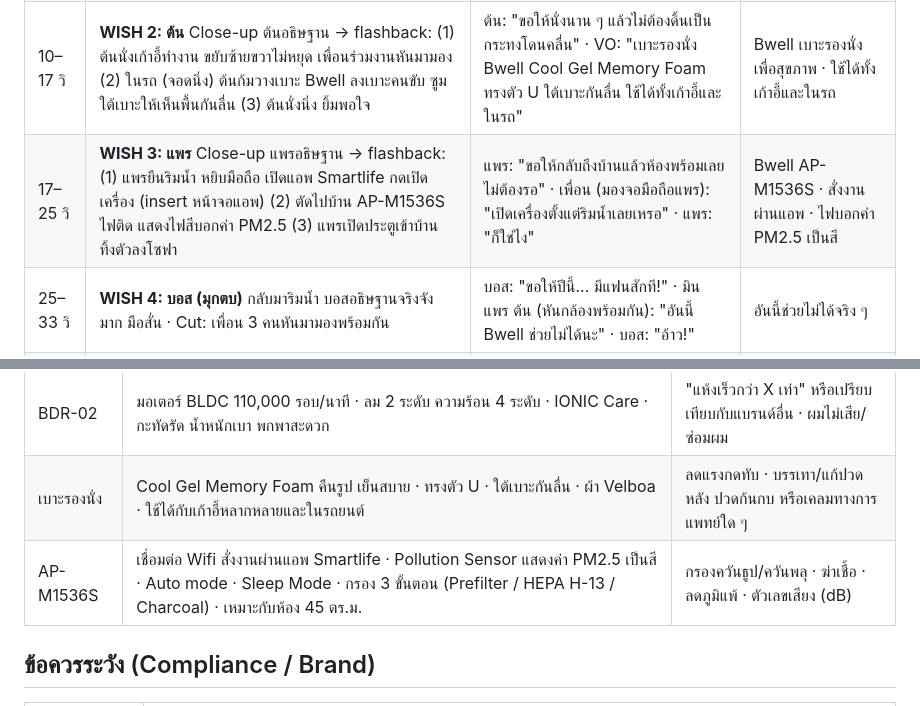
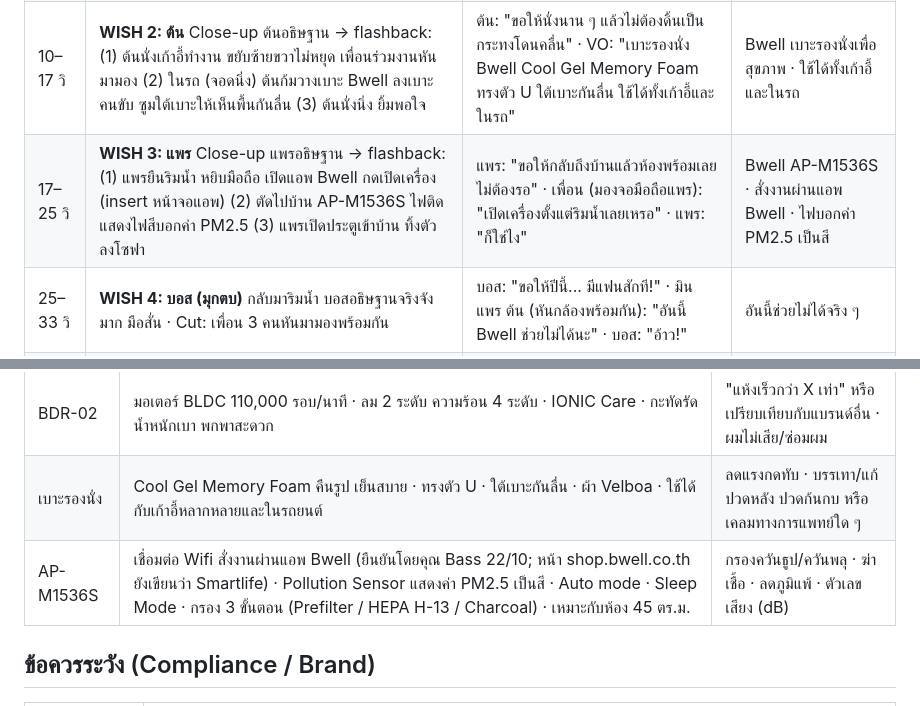
Before and after one commit to bass-7806/Marketing, a Markdown page: content/loykrathong-2026/LoyKrathong_Reel_Script_v2.md, 2 parts joined by grey strips. GitHub-like rendering.

```diff
--- a/content/loykrathong-2026/LoyKrathong_Reel_Script_v2.md
+++ b/content/loykrathong-2026/LoyKrathong_Reel_Script_v2.md
@@ -32,7 +33,7 @@
 | 0–3 วิ | **HOOK** Wide shot ริมน้ำกลางคืน ไฟประดับ เพื่อน 4 คนยืนเรียงถือกระทง ทุกคนหลับตาพนมมือพร้อมกัน แล้วบอสลืมตาข้างเดียวมองกล้อง | บอส (กระซิบ): "ปีนี้ขอแบบเจาะจงไปเลยนะ" | ขอพรลอยกระทง ปีนี้ต้องเป๊ะ |
 | 3–10 วิ | **WISH 1: มิน** Close-up มินอธิษฐาน → flashback 3 ช็อตไว: (1) มินผมเปียก ผ้าขนหนูพันหัว มือถือเด้งแชตกลุ่ม "ถึงไหนแล้ว!!!" (2) หยิบ BDR-02 เป่าผม ผมปลิวแบบมีสไตล์ (3) ตัดไปมินมาถึงริมน้ำ ผมเรียบร้อย เพื่อนอ้าปากค้าง | มิน: "ขอให้ทุกงาน ผมแห้งทันก่อนเพื่อนโทรตามรอบที่สาม" · VO: "BDR-02 มอเตอร์ BLDC 110,000 รอบต่อนาที เบา พกง่าย" | Bwell BDR-02 · มอเตอร์ BLDC 110,000 รอบ/นาที |
 | 10–17 วิ | **WISH 2: ต้น** Close-up ต้นอธิษฐาน → flashback: (1) ต้นนั่งเก้าอี้ทำงาน ขยับซ้ายขวาไม่หยุด เพื่อนร่วมงานหันมามอง (2) ในรถ (จอดนิ่ง) ต้นก้มวางเบาะ Bwell ลงเบาะคนขับ ซูมใต้เบาะให้เห็นพื้นกันลื่น (3) ต้นนั่งนิ่ง ยิ้มพอใจ | ต้น: "ขอให้นั่งนาน ๆ แล้วไม่ต้องดิ้นเป็นกระทงโดนคลื่น" · VO: "เบาะรองนั่ง Bwell Cool Gel Memory Foam ทรงตัว U ใต้เบาะกันลื่น ใช้ได้ทั้งเก้าอี้และในรถ" | Bwell เบาะรองนั่งเพื่อสุขภาพ · ใช้ได้ทั้งเก้าอี้และในรถ |
-| 17–25 วิ | **WISH 3: แพร** Close-up แพรอธิษฐาน → flashback: (1) แพรยืนริมน้ำ หยิบมือถือ เปิดแอพ Smartlife กดเปิดเครื่อง (insert หน้าจอแอพ) (2) ตัดไปบ้าน AP-M1536S ไฟติด แสดงไฟสีบอกค่า PM2.5 (3) แพรเปิดประตูเข้าบ้าน ทิ้งตัวลงโซฟา | แพร: "ขอให้กลับถึงบ้านแล้วห้องพร้อมเลย ไม่ต้องรอ" · เพื่อน (มองจอมือถือแพร): "เปิดเครื่องตั้งแต่ริมน้ำเลยเหรอ" · แพร: "ก็ใช่ไง" | Bwell AP-M1536S · สั่งงานผ่านแอพ · ไฟบอกค่า PM2.5 เป็นสี |
+| 17–25 วิ | **WISH 3: แพร** Close-up แพรอธิษฐาน → flashback: (1) แพรยืนริมน้ำ หยิบมือถือ เปิดแอพ Bwell กดเปิดเครื่อง (insert หน้าจอแอพ) (2) ตัดไปบ้าน AP-M1536S ไฟติด แสดงไฟสีบอกค่า PM2.5 (3) แพรเปิดประตูเข้าบ้าน ทิ้งตัวลงโซฟา | แพร: "ขอให้กลับถึงบ้านแล้วห้องพร้อมเลย ไม่ต้องรอ" · เพื่อน (มองจอมือถือแพร): "เปิดเครื่องตั้งแต่ริมน้ำเลยเหรอ" · แพร: "ก็ใช่ไง" | Bwell AP-M1536S · สั่งงานผ่านแอพ Bwell · ไฟบอกค่า PM2.5 เป็นสี |
 | 25–33 วิ | **WISH 4: บอส (มุกตบ)** กลับมาริมน้ำ บอสอธิษฐานจริงจังมาก มือสั่น · Cut: เพื่อน 3 คนหันมามองพร้อมกัน | บอส: "ขอให้ปีนี้... มีแฟนสักที!" · มิน แพร ต้น (หันกล้องพร้อมกัน): "อันนี้ Bwell ช่วยไม่ได้นะ" · บอส: "อ้าว!" | อันนี้ช่วยไม่ได้จริง ๆ |
 | 33–38 วิ | ทุกคนวางกระทงลงน้ำพร้อมกัน กระทงใบตอง/ขนมปังลอยออกไป (ไม่ใช่โฟม) กล้อง tilt ขึ้นเห็นพระจันทร์ | VO: "ลอยกระทงปีนี้ ใช้กระทงย่อยสลายได้ ดูแลแม่น้ำไปด้วยกันนะคะ" | ลอยกระทงย่อยสลายได้ |
 | 38–40 วิ | End card: โลโก้ Bwell มุมซ้ายบน + สินค้า 3 ตัวเรียงกัน | VO: "สุขสันต์วันลอยกระทงจาก Bwell ค่ะ" | สุขสันต์วันลอยกระทง · Bwell · [ลิงก์ในแคปชั่น] |
@@ -52,7 +53,7 @@
 |---|---|---|
 | BDR-02 | มอเตอร์ BLDC 110,000 รอบ/นาที · ลม 2 ระดับ ความร้อน 4 ระดับ · IONIC Care · กะทัดรัด น้ำหนักเบา พกพาสะดวก | "แห้งเร็วกว่า X เท่า" หรือเปรียบเทียบกับแบรนด์อื่น · ผมไม่เสีย/ซ่อมผม |
 | เบาะรองนั่ง | Cool Gel Memory Foam คืนรูป เย็นสบาย · ทรงตัว U · ใต้เบาะกันลื่น · ผ้า Velboa · ใช้ได้กับเก้าอี้หลากหลายและในรถยนต์ | ลดแรงกดทับ · บรรเทา/แก้ปวดหลัง ปวดก้นกบ หรือเคลมทางการแพทย์ใด ๆ |
-| AP-M1536S | เชื่อมต่อ Wifi สั่งงานผ่านแอพ Smartlife · Pollution Sensor แสดงค่า PM2.5 เป็นสี · Auto mode · Sleep Mode · กรอง 3 ขั้นตอน (Prefilter / HEPA H-13 / Charcoal) · เหมาะกับห้อง 45 ตร.ม. | กรองควันธูป/ควันพลุ · ฆ่าเชื้อ · ลดภูมิแพ้ · ตัวเลขเสียง (dB) |
+| AP-M1536S | เชื่อมต่อ Wifi สั่งงานผ่านแอพ Bwell (ยืนยันโดยคุณ Bass 22/10; หน้า shop.bwell.co.th ยังเขียนว่า Smartlife) · Pollution Sensor แสดงค่า PM2.5 เป็นสี · Auto mode · Sleep Mode · กรอง 3 ขั้นตอน (Prefilter / HEPA H-13 / Charcoal) · เหมาะกับห้อง 45 ตร.ม. | กรองควันธูป/ควันพลุ · ฆ่าเชื้อ · ลดภูมิแพ้ · ตัวเลขเสียง (dB) |
 
 ## ข้อควรระวัง (Compliance / Brand)
 | เรื่อง | แนวทาง |
```
Also changed, not shown: other parts of content/loykrathong-2026/LoyKrathong_Reel_Script_v2.md (+13 -11 lines).
